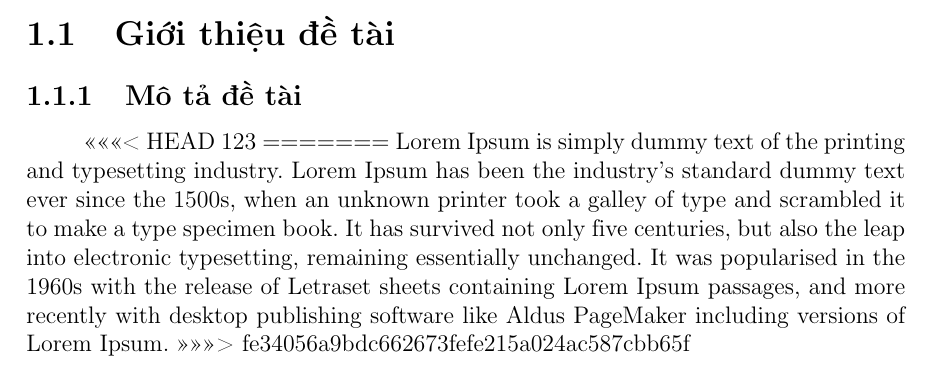
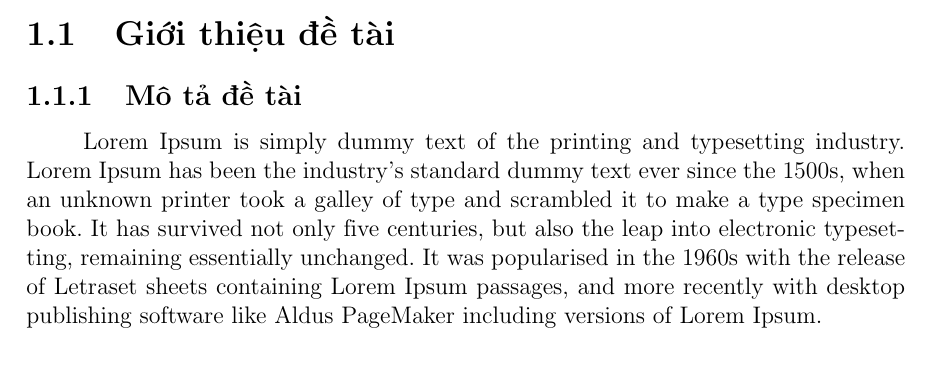
Before and after one commit to darleigh/TDTUTheSisTemplate, a LaTeX document (main.tex, which reads part1.tex): part of page 7 of 8, cut so that both start at the same text. Compiled offline with pdfLaTeX.

Commit message:
Update part1.tex

```diff
--- a/part1.tex
+++ b/part1.tex
@@ -3,8 +3,5 @@
 \newpage
 \section{Giới thiệu đề tài}
 \subsection{Mô tả đề tài}
-<<<<<<< HEAD
-123
-=======
+
 Lorem Ipsum is simply dummy text of the printing and typesetting industry. Lorem Ipsum has been the industry's standard dummy text ever since the 1500s, when an unknown printer took a galley of type and scrambled it to make a type specimen book. It has survived not only five centuries, but also the leap into electronic typesetting, remaining essentially unchanged. It was popularised in the 1960s with the release of Letraset sheets containing Lorem Ipsum passages, and more recently with desktop publishing software like Aldus PageMaker including versions of Lorem Ipsum.
->>>>>>> fe34056a9bdc662673fefe215a024ac587cbb65f
```
